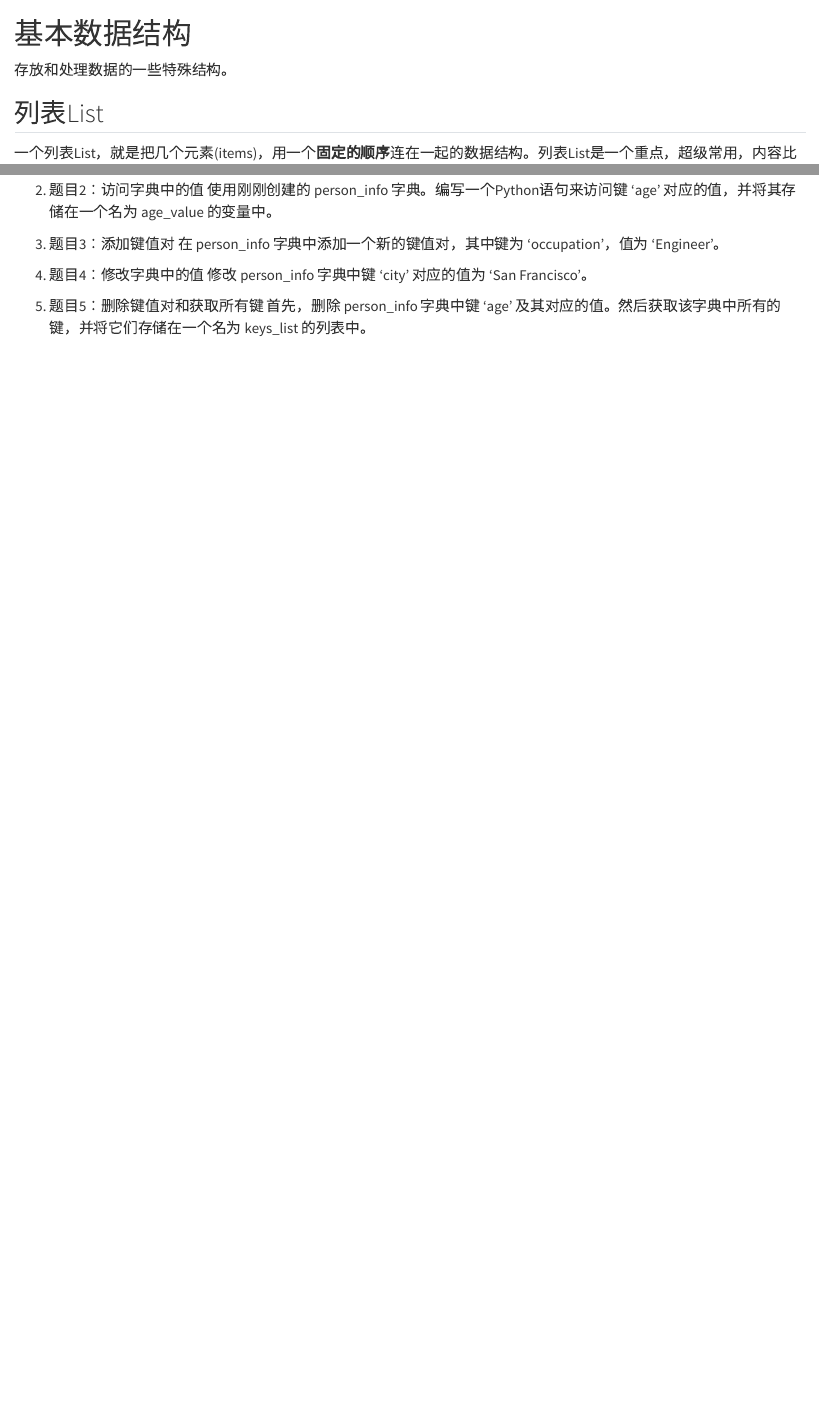
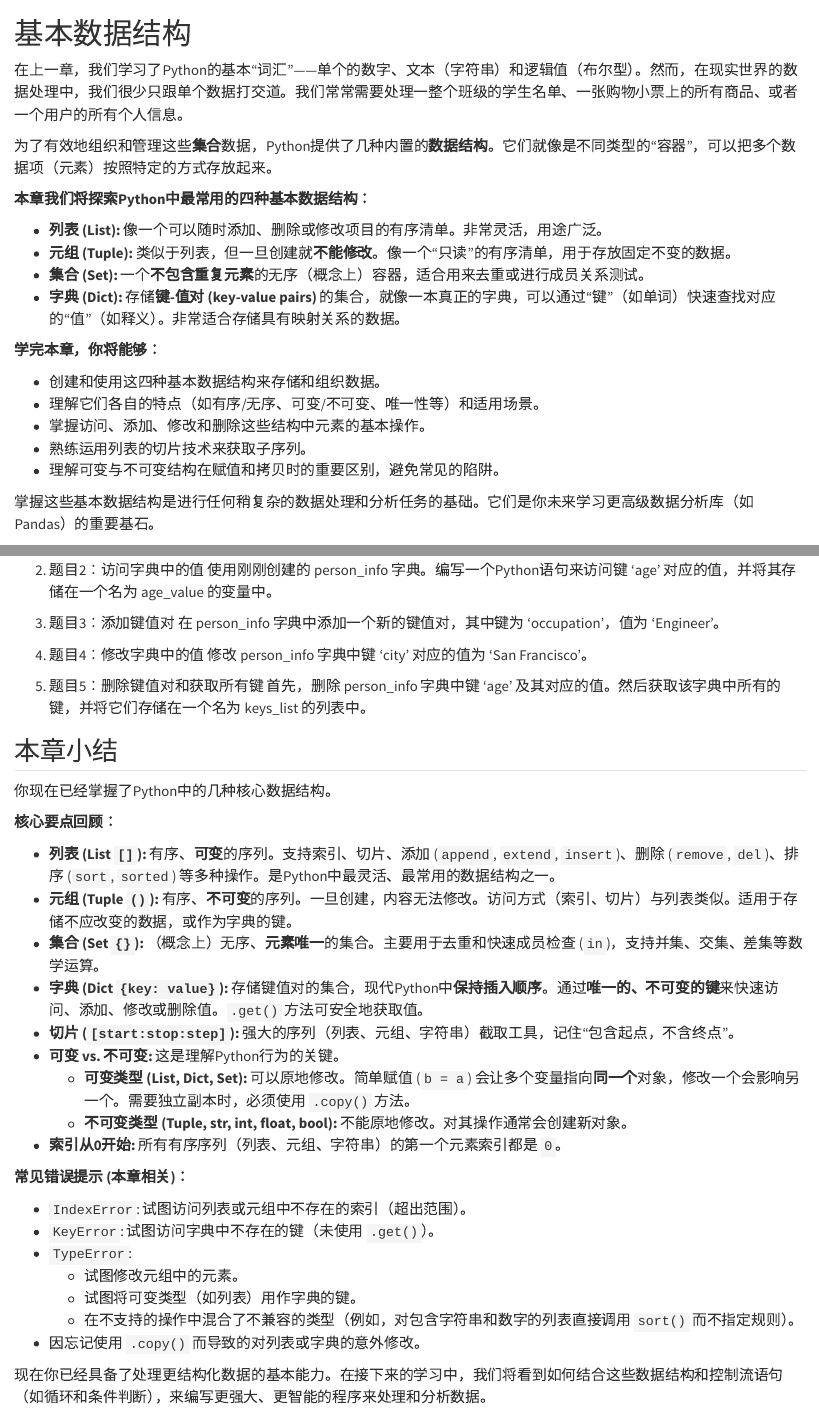
Before and after one commit to itsaquestion/py4ss_v4, a Quarto document (book_parts/python_basics/04-data-structures.qmd): the page in a window 1100 px wide, from its top, and a second part further down, joined at a grey line. Rendered offline with R 4.5, knitr and Pandoc in place of Quarto, with nearby package versions; the code chunks are not run, so their results and figures are left out.

Commit message:
fix数据结构

```diff
--- a/book_parts/python_basics/04-data-structures.qmd
+++ b/book_parts/python_basics/04-data-structures.qmd
@@ -1,6 +1,25 @@
 # 基本数据结构
 
-存放和处理数据的一些特殊结构。
+在上一章，我们学习了Python的基本“词汇”——单个的数字、文本（字符串）和逻辑值（布尔型）。然而，在现实世界的数据处理中，我们很少只跟单个数据打交道。我们常常需要处理一整个班级的学生名单、一张购物小票上的所有商品、或者一个用户的所有个人信息。
+
+为了有效地组织和管理这些**集合**数据，Python提供了几种内置的**数据结构**。它们就像是不同类型的“容器”，可以把多个数据项（元素）按照特定的方式存放起来。
+
+**本章我们将探索Python中最常用的四种基本数据结构：**
+
+*   **列表 (List):** 像一个可以随时添加、删除或修改项目的有序清单。非常灵活，用途广泛。
+*   **元组 (Tuple):** 类似于列表，但一旦创建就**不能修改**。像一个“只读”的有序清单，用于存放固定不变的数据。
+*   **集合 (Set):** 一个**不包含重复元素**的无序（概念上）容器，适合用来去重或进行成员关系测试。
+*   **字典 (Dict):** 存储**键-值对 (key-value pairs)** 的集合，就像一本真正的字典，可以通过“键”（如单词）快速查找对应的“值”（如释义）。非常适合存储具有映射关系的数据。
+
+**学完本章，你将能够：**
+
+*   创建和使用这四种基本数据结构来存储和组织数据。
+*   理解它们各自的特点（如有序/无序、可变/不可变、唯一性等）和适用场景。
+*   掌握访问、添加、修改和删除这些结构中元素的基本操作。
+*   熟练运用列表的切片技术来获取子序列。
+*   理解可变与不可变结构在赋值和拷贝时的重要区别，避免常见的陷阱。
+
+掌握这些基本数据结构是进行任何稍复杂的数据处理和分析任务的基础。它们是你未来学习更高级数据分析库（如Pandas）的重要基石。
 
 ## 列表List
 
@@ -843,3 +861,34 @@ print(all_items[0])
 
 5. 题目5：删除键值对和获取所有键
 首先，删除 person_info 字典中键 'age' 及其对应的值。然后获取该字典中所有的键，并将它们存储在一个名为 keys_list 的列表中。
+
+
+
+
+## 本章小结
+
+你现在已经掌握了Python中的几种核心数据结构。
+
+**核心要点回顾：**
+
+*   **列表 (List `[]`):** 有序、**可变**的序列。支持索引、切片、添加 (`append`, `extend`, `insert`)、删除 (`remove`, `del`)、排序 (`sort`, `sorted`) 等多种操作。是Python中最灵活、最常用的数据结构之一。
+*   **元组 (Tuple `()`):** 有序、**不可变**的序列。一旦创建，内容无法修改。访问方式（索引、切片）与列表类似。适用于存储不应改变的数据，或作为字典的键。
+*   **集合 (Set `{}`):** （概念上）无序、**元素唯一**的集合。主要用于去重和快速成员检查 (`in`)，支持并集、交集、差集等数学运算。
+*   **字典 (Dict `{key: value}`):** 存储键值对的集合，现代Python中**保持插入顺序**。通过**唯一的、不可变的键**来快速访问、添加、修改或删除值。`.get()` 方法可安全地获取值。
+*   **切片 (`[start:stop:step]`):** 强大的序列（列表、元组、字符串）截取工具，记住“包含起点，不含终点”。
+*   **可变 vs. 不可变:** 这是理解Python行为的关键。
+    *   **可变类型 (List, Dict, Set):** 可以原地修改。简单赋值 (`b = a`) 会让多个变量指向**同一个**对象，修改一个会影响另一个。需要独立副本时，必须使用 `.copy()` 方法。
+    *   **不可变类型 (Tuple, str, int, float, bool):** 不能原地修改。对其操作通常会创建新对象。
+*   **索引从0开始:** 所有有序序列（列表、元组、字符串）的第一个元素索引都是 `0`。
+
+**常见错误提示 (本章相关)：**
+
+*   `IndexError`: 试图访问列表或元组中不存在的索引（超出范围）。
+*   `KeyError`: 试图访问字典中不存在的键（未使用 `.get()`）。
+*   `TypeError`:
+    *   试图修改元组中的元素。
+    *   试图将可变类型（如列表）用作字典的键。
+    *   在不支持的操作中混合了不兼容的类型（例如，对包含字符串和数字的列表直接调用 `sort()` 而不指定规则）。
+*   因忘记使用 `.copy()` 而导致的对列表或字典的意外修改。
+
+现在你已经具备了处理更结构化数据的基本能力。在接下来的学习中，我们将看到如何结合这些数据结构和控制流语句（如循环和条件判断），来编写更强大、更智能的程序来处理和分析数据。
```
Also changed, not shown: book_parts/python_basics/04-data-structures.qmd (23 more changed lines).
